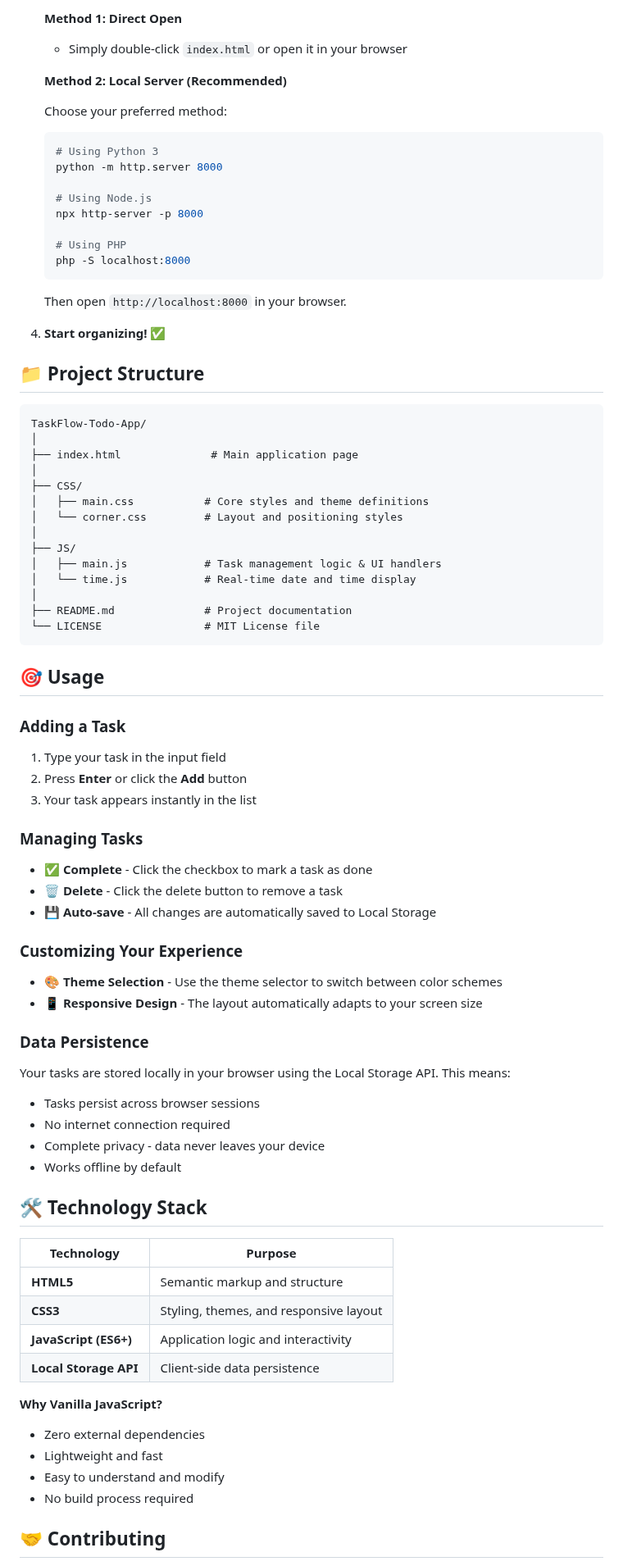
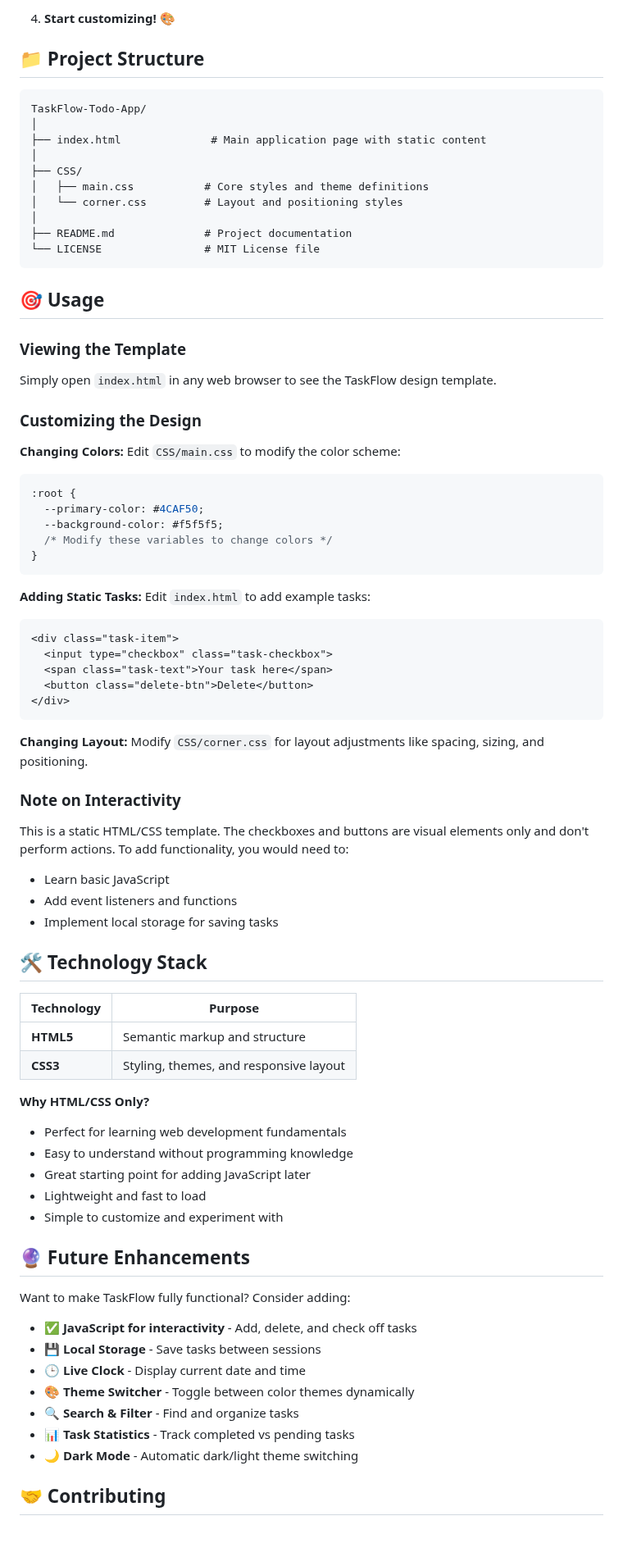
Before and after one commit to karriprathyusha/TaskFlow-Todo-App, a Markdown page: README.md, the part around one of its changes. Shown at 82% size. GitHub-like rendering; blank space fills up the shorter version.

````diff
--- a/README.md
+++ b/README.md
@@ -71,40 +72,16 @@ Before you begin, ensure you have:
 
-   **Method 1: Direct Open**
-   - Simply double-click `index.html` or open it in your browser
-
-   **Method 2: Local Server (Recommended)**
-
-   Choose your preferred method:
-
-   ```bash
-   # Using Python 3
-   python -m http.server 8000
-
-   # Using Node.js
-   npx http-server -p 8000
-
-   # Using PHP
-   php -S localhost:8000
-   ```
-
-   Then open `http://localhost:8000` in your browser.
-
-4. **Start organizing!** ✅
+4. **Start customizing!** 🎨
 
 ## 📁 Project Structure
 
 ```
 TaskFlow-Todo-App/
 │
-├── index.html              # Main application page
+├── index.html              # Main application page with static content
 │
 ├── CSS/
 │   ├── main.css           # Core styles and theme definitions
 │   └── corner.css         # Layout and positioning styles
-│
-├── JS/
-│   ├── main.js            # Task management logic & UI handlers
-│   └── time.js            # Real-time date and time display
 │
 ├── README.md              # Project documentation
 └── LICENSE                # MIT License file
@@ -112,26 +89,39 @@ TaskFlow-Todo-App/
 
 ## 🎯 Usage
 
-### Adding a Task
-1. Type your task in the input field
-2. Press **Enter** or click the **Add** button
-3. Your task appears instantly in the list
+### Viewing the Template
+Simply open `index.html` in any web browser to see the TaskFlow design template.
 
-### Managing Tasks
-- **✅ Complete** - Click the checkbox to mark a task as done
-- **🗑️ Delete** - Click the delete button to remove a task
-- **💾 Auto-save** - All changes are automatically saved to Local Storage
+### Customizing the Design
 
-### Customizing Your Experience
-- **🎨 Theme Selection** - Use the theme selector to switch between color schemes
-- **📱 Responsive Design** - The layout automatically adapts to your screen size
+**Changing Colors:**
+Edit `CSS/main.css` to modify the color scheme:
+```css
+:root {
+  --primary-color: #4CAF50;
+  --background-color: #f5f5f5;
+  /* Modify these variables to change colors */
+}
+```
 
-### Data Persistence
-Your tasks are stored locally in your browser using the Local Storage API. This means:
-- Tasks persist across browser sessions
-- No internet connection required
-- Complete privacy - data never leaves your device
-- Works offline by default
+**Adding Static Tasks:**
+Edit `index.html` to add example tasks:
+```html
+<div class="task-item">
+  <input type="checkbox" class="task-checkbox">
+  <span class="task-text">Your task here</span>
+  <button class="delete-btn">Delete</button>
+</div>
+```
+
+**Changing Layout:**
+Modify `CSS/corner.css` for layout adjustments like spacing, sizing, and positioning.
+
+### Note on Interactivity
+This is a static HTML/CSS template. The checkboxes and buttons are visual elements only and don't perform actions. To add functionality, you would need to:
+- Learn basic JavaScript
+- Add event listeners and functions
+- Implement local storage for saving tasks
 
 ## 🛠️ Technology Stack
 
@@ -139,14 +129,25 @@ Your tasks are stored locally in your browser using the Local Storage API. This
 |------------|---------|
 | **HTML5** | Semantic markup and structure |
 | **CSS3** | Styling, themes, and responsive layout |
-| **JavaScript (ES6+)** | Application logic and interactivity |
-| **Local Storage API** | Client-side data persistence |
 
-**Why Vanilla JavaScript?**
-- Zero external dependencies
-- Lightweight and fast
-- Easy to understand and modify
-- No build process required
+**Why HTML/CSS Only?**
+- Perfect for learning web development fundamentals
+- Easy to understand without programming knowledge
+- Great starting point for adding JavaScript later
+- Lightweight and fast to load
+- Simple to customize and experiment with
+
+## 🔮 Future Enhancements
+
+Want to make TaskFlow fully functional? Consider adding:
+
+- ✅ **JavaScript for interactivity** - Add, delete, and check off tasks
+- 💾 **Local Storage** - Save tasks between sessions
+- 🕒 **Live Clock** - Display current date and time
+- 🎨 **Theme Switcher** - Toggle between color themes dynamically
+- 🔍 **Search & Filter** - Find and organize tasks
+- 📊 **Task Statistics** - Track completed vs pending tasks
+- 🌙 **Dark Mode** - Automatic dark/light theme switching
 
 ## 🤝 Contributing
 
````
Also changed, not shown: other parts of README.md (+41 -44 lines).
